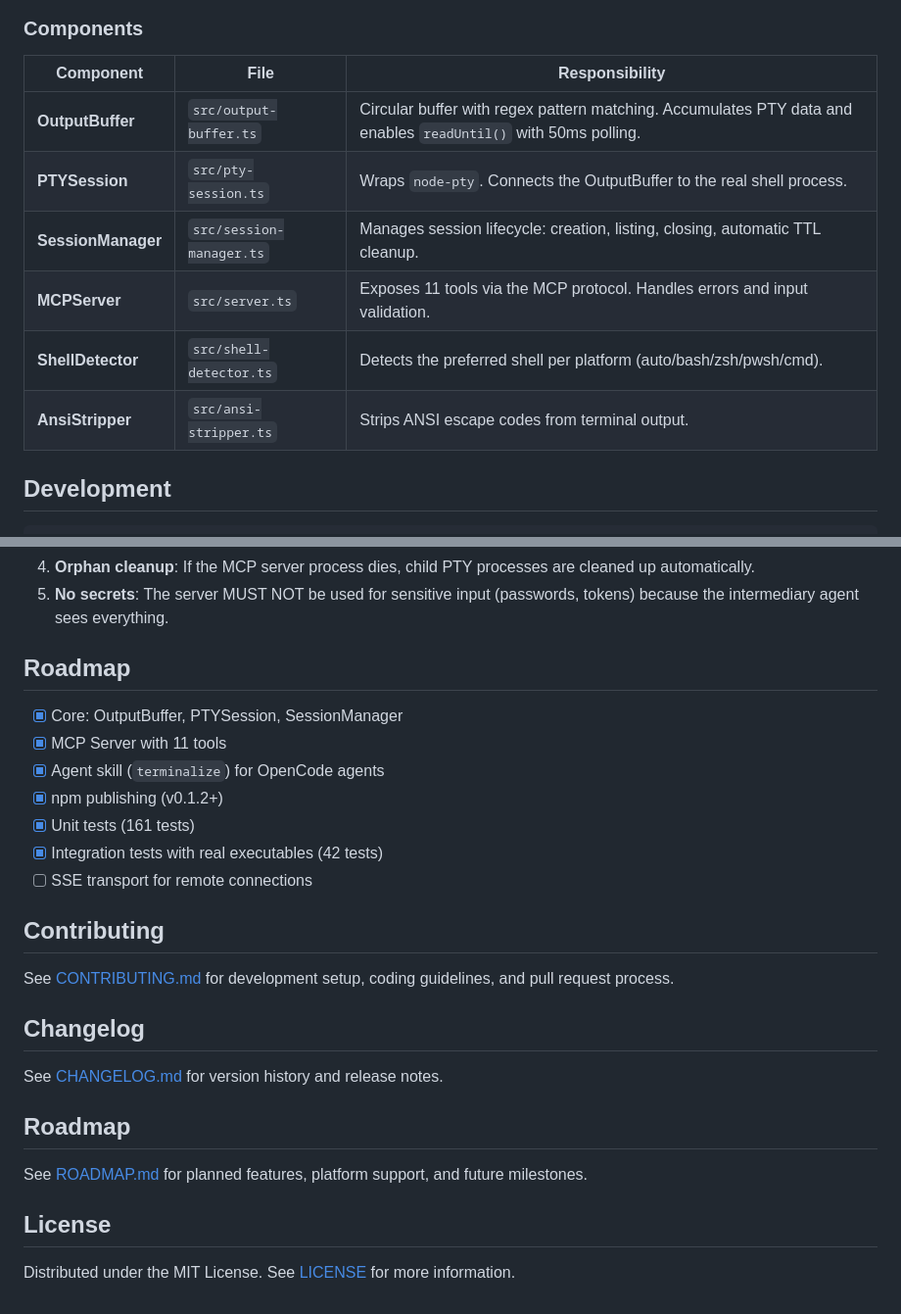
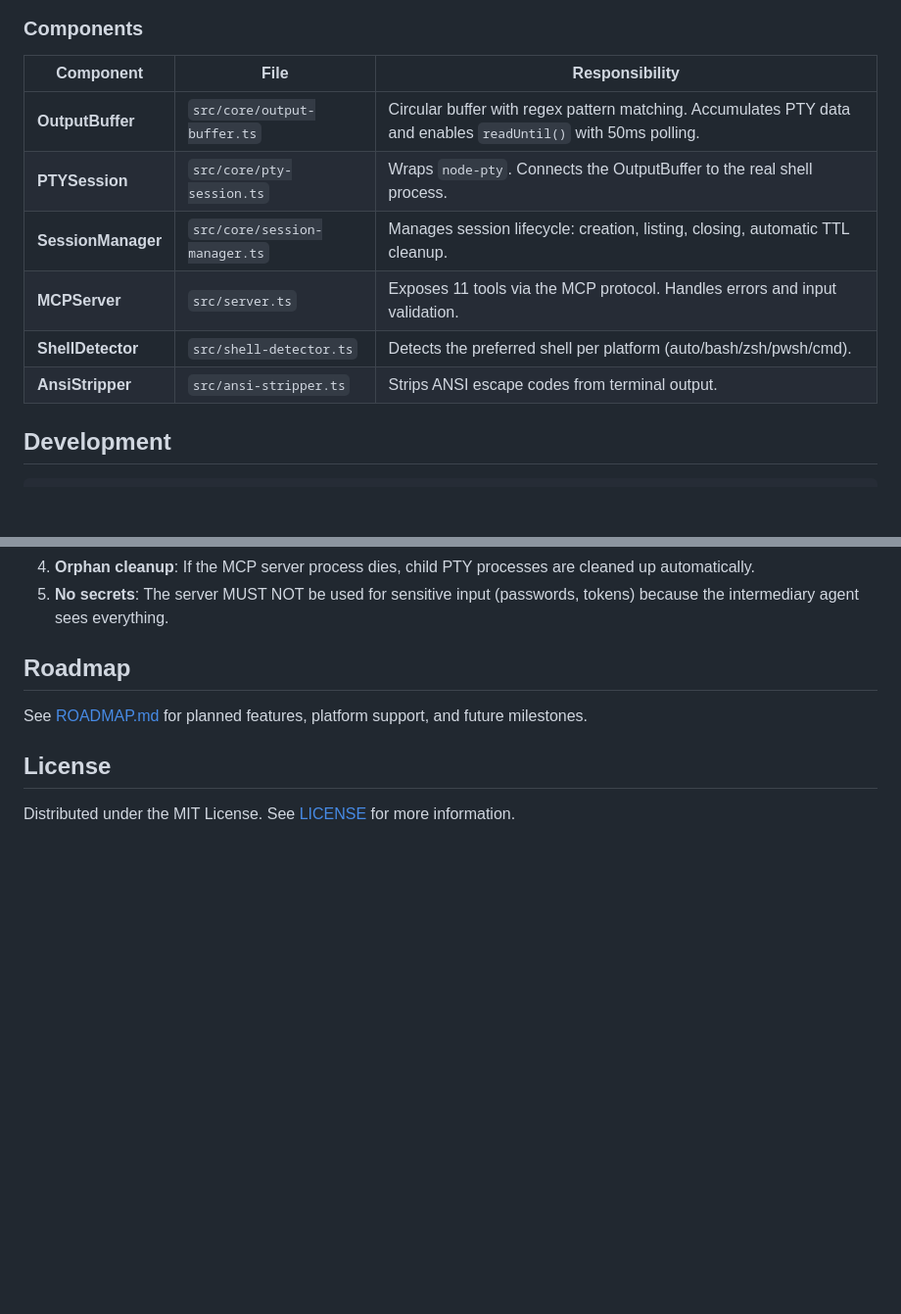
Before and after one commit to mmartinrm97/mcp-terminal-server, a Markdown page: README.md, 2 parts joined by grey strips. Shown at 98% size. Drawn GitHub-style; blank space fills up the shorter version.

Commit message:
docs: fix paths, tool count, remove duplicate Roadmap

```diff
--- a/README.md
+++ b/README.md
@@ -407,14 +407,14 @@ graph TD
 
 ### Components
 
-| Component          | File                     | Responsibility                                                                                                 |
-| ------------------ | ------------------------ | -------------------------------------------------------------------------------------------------------------- |
-| **OutputBuffer**   | `src/output-buffer.ts`   | Circular buffer with regex pattern matching. Accumulates PTY data and enables `readUntil()` with 50ms polling. |
-| **PTYSession**     | `src/pty-session.ts`     | Wraps `node-pty`. Connects the OutputBuffer to the real shell process.                                         |
-| **SessionManager** | `src/session-manager.ts` | Manages session lifecycle: creation, listing, closing, automatic TTL cleanup.                                  |
-| **MCPServer**      | `src/server.ts`          | Exposes 11 tools via the MCP protocol. Handles errors and input validation.                                    |
-| **ShellDetector**  | `src/shell-detector.ts`  | Detects the preferred shell per platform (auto/bash/zsh/pwsh/cmd).                                             |
-| **AnsiStripper**   | `src/ansi-stripper.ts`   | Strips ANSI escape codes from terminal output.                                                                 |
+| Component          | File                          | Responsibility                                                                                                 |
+| ------------------ | ----------------------------- | -------------------------------------------------------------------------------------------------------------- |
+| **OutputBuffer**   | `src/core/output-buffer.ts`   | Circular buffer with regex pattern matching. Accumulates PTY data and enables `readUntil()` with 50ms polling. |
+| **PTYSession**     | `src/core/pty-session.ts`     | Wraps `node-pty`. Connects the OutputBuffer to the real shell process.                                         |
+| **SessionManager** | `src/core/session-manager.ts` | Manages session lifecycle: creation, listing, closing, automatic TTL cleanup.                                  |
+| **MCPServer**      | `src/server.ts`               | Exposes 11 tools via the MCP protocol. Handles errors and input validation.                                    |
+| **ShellDetector**  | `src/shell-detector.ts`       | Detects the preferred shell per platform (auto/bash/zsh/pwsh/cmd).                                             |
+| **AnsiStripper**   | `src/ansi-stripper.ts`        | Strips ANSI escape codes from terminal output.                                                                 |
 
 ## Development
 
@@ -494,24 +494,6 @@ If you test on any of these combinations, open an issue or PR with your results.
 
 ## Roadmap
 
-- [x] Core: OutputBuffer, PTYSession, SessionManager
-- [x] MCP Server with 11 tools
-- [x] Agent skill (`terminalize`) for OpenCode agents
-- [x] npm publishing (v0.1.2+)
-- [x] Unit tests (161 tests)
-- [x] Integration tests with real executables (42 tests)
-- [ ] SSE transport for remote connections
-
-## Contributing
-
-See [CONTRIBUTING.md](./CONTRIBUTING.md) for development setup, coding guidelines, and pull request process.
-
-## Changelog
-
-See [CHANGELOG.md](./CHANGELOG.md) for version history and release notes.
-
-## Roadmap
-
 See [ROADMAP.md](./ROADMAP.md) for planned features, platform support, and future milestones.
 
 ## License
```
Also changed, not shown: CONTRIBUTING.md (+1 -1 lines).
